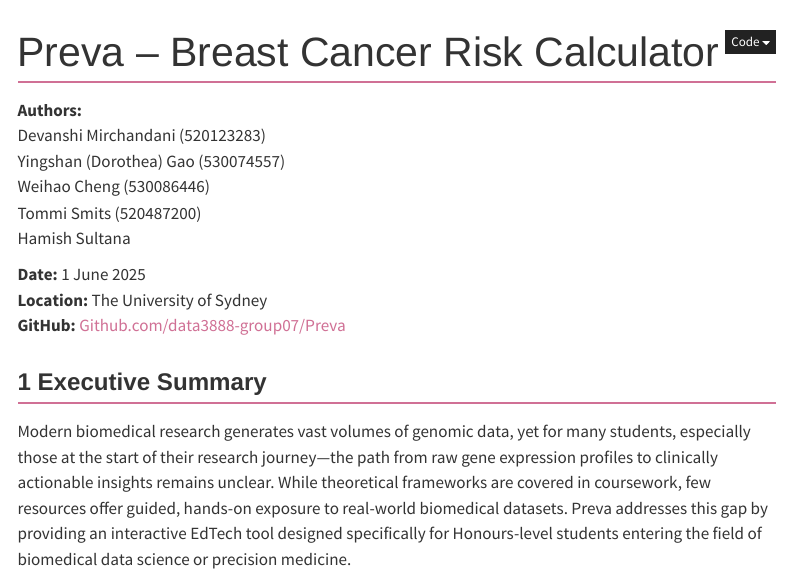
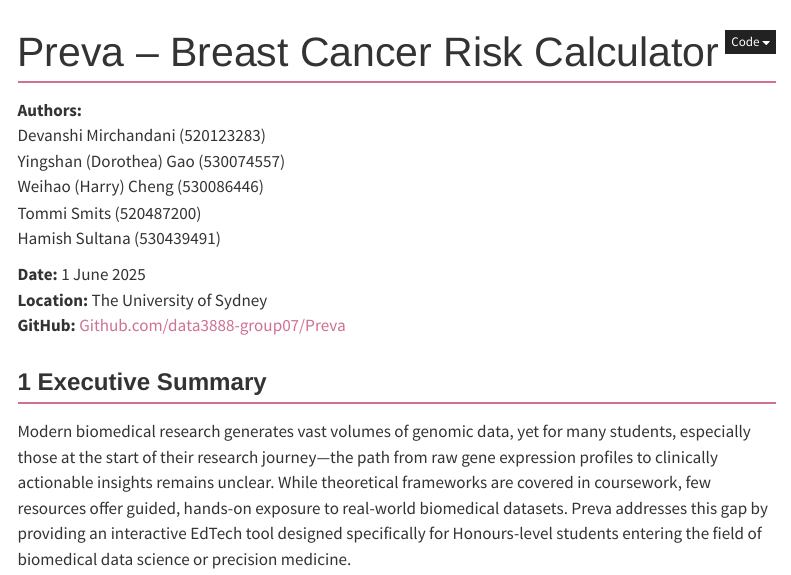
Before and after one commit to devanshimirchandani/data3888-group07, a Quarto document (Report/Report.qmd): the page in a window 1100 px wide, from its top. Rendered offline with R 4.5, knitr and Pandoc in place of Quarto, with nearby package versions; some code elsewhere in the file could not run offline; menus at the side of the page are left out; common packages that the code uses without loading them are loaded.

Commit message:
Add files via upload

```diff
--- a/Report/Report.qmd
+++ b/Report/Report.qmd
@@ -17,9 +17,9 @@
 **Authors:**
 Devanshi Mirchandani (520123283)
 Yingshan (Dorothea) Gao (530074557)
-Weihao Cheng (530086446)
+Weihao (Harry) Cheng (530086446)
 Tommi Smits (520487200)
-Hamish Sultana
+Hamish Sultana (530439491)
 
 **Date:** 1 June 2025
 **Location:** The University of Sydney
```
